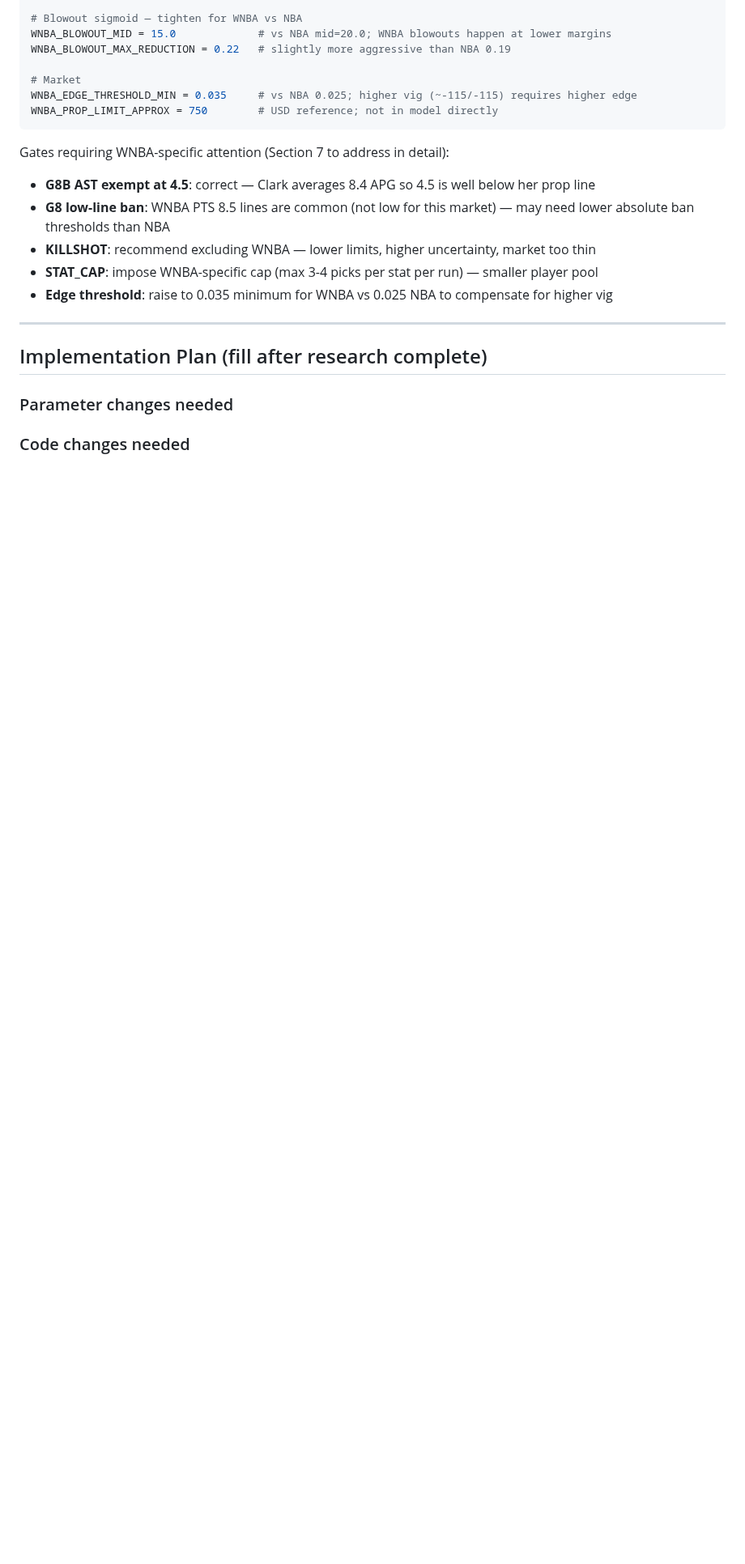
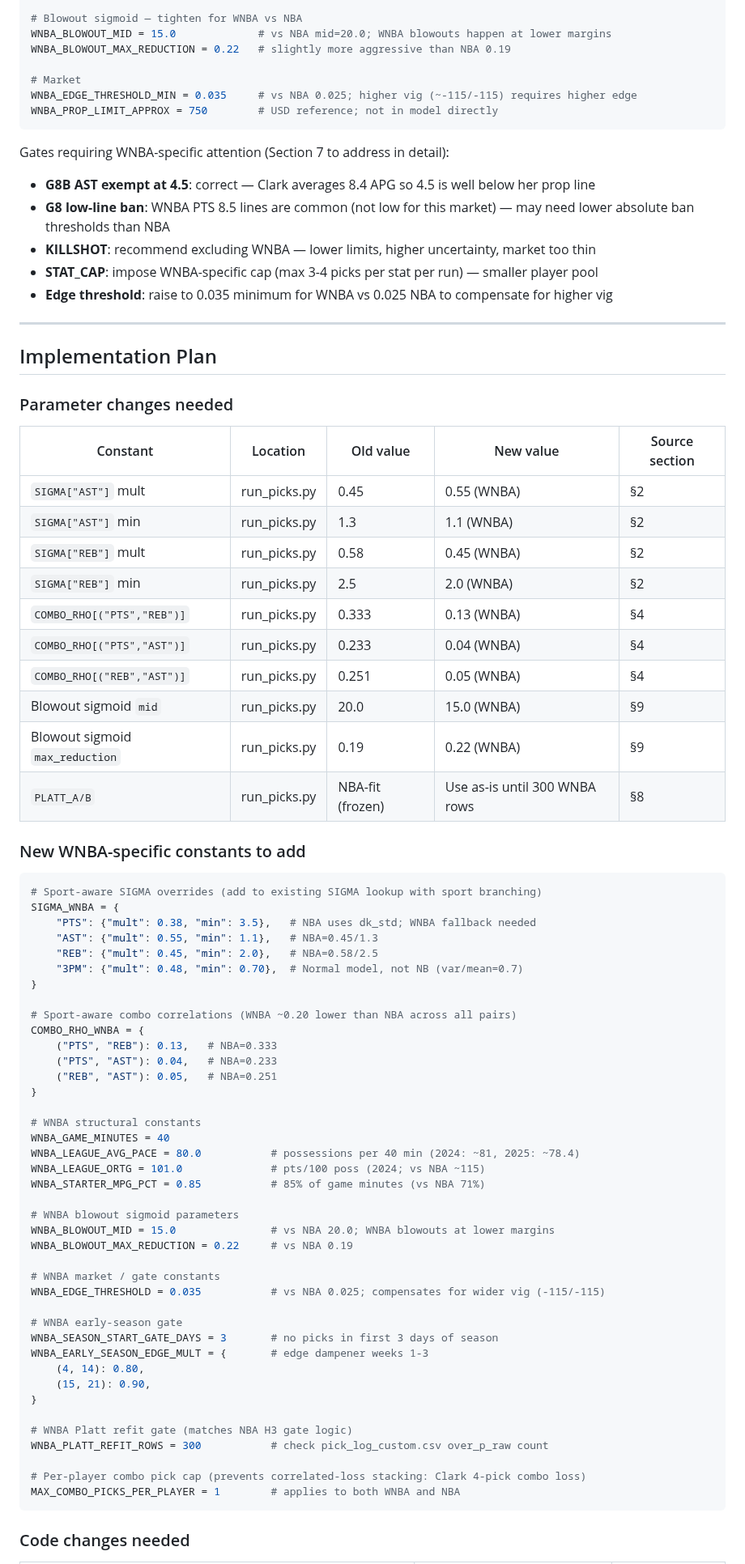
Before and after one commit to jonopeshut-hueonnyparlay/JonnyParlay, a Markdown page: docs/research/WNBA_RESEARCH_FINDINGS.md, the part around one of its changes. Shown at 81% size. Rendered like a GitHub page; blank space fills up the shorter version.

Commit message:
research: WNBA implementation plan — all 9 sections complete, status table fixed

````diff
--- a/docs/research/WNBA_RESEARCH_FINDINGS.md
+++ b/docs/research/WNBA_RESEARCH_FINDINGS.md
@@ -1422,9 +1422,66 @@ Gates requiring WNBA-specific attention (Section 7 to address in detail):
 
 ---
 
-## Implementation Plan (fill after research complete)
+## Implementation Plan
 
 ### Parameter changes needed
-<!-- List every constant that needs updating with old → new value -->
+
+| Constant | Location | Old value | New value | Source section |
+|----------|----------|-----------|-----------|----------------|
+| `SIGMA["AST"]` mult | run_picks.py | 0.45 | 0.55 (WNBA) | §2 |
+| `SIGMA["AST"]` min | run_picks.py | 1.3 | 1.1 (WNBA) | §2 |
+| `SIGMA["REB"]` mult | run_picks.py | 0.58 | 0.45 (WNBA) | §2 |
+| `SIGMA["REB"]` min | run_picks.py | 2.5 | 2.0 (WNBA) | §2 |
+| `COMBO_RHO[("PTS","REB")]` | run_picks.py | 0.333 | 0.13 (WNBA) | §4 |
+| `COMBO_RHO[("PTS","AST")]` | run_picks.py | 0.233 | 0.04 (WNBA) | §4 |
+| `COMBO_RHO[("REB","AST")]` | run_picks.py | 0.251 | 0.05 (WNBA) | §4 |
+| Blowout sigmoid `mid` | run_picks.py | 20.0 | 15.0 (WNBA) | §9 |
+| Blowout sigmoid `max_reduction` | run_picks.py | 0.19 | 0.22 (WNBA) | §9 |
+| `PLATT_A/B` | run_picks.py | NBA-fit (frozen) | Use as-is until 300 WNBA rows | §8 |
+
+### New WNBA-specific constants to add
+
+```python
+# Sport-aware SIGMA overrides (add to existing SIGMA lookup with sport branching)
+SIGMA_WNBA = {
+    "PTS": {"mult": 0.38, "min": 3.5},   # NBA uses dk_std; WNBA fallback needed
+    "AST": {"mult": 0.55, "min": 1.1},   # NBA=0.45/1.3
+    "REB": {"mult": 0.45, "min": 2.0},   # NBA=0.58/2.5
+    "3PM": {"mult": 0.48, "min": 0.70},  # Normal model, not NB (var/mean=0.7)
+}
+
+# Sport-aware combo correlations (WNBA ~0.20 lower than NBA across all pairs)
+COMBO_RHO_WNBA = {
+    ("PTS", "REB"): 0.13,   # NBA=0.333
+    ("PTS", "AST"): 0.04,   # NBA=0.233
+    ("REB", "AST"): 0.05,   # NBA=0.251
+}
+
+# WNBA structural constants
+WNBA_GAME_MINUTES = 40
+WNBA_LEAGUE_AVG_PACE = 80.0           # possessions per 40 min (2024: ~81, 2025: ~78.4)
+WNBA_LEAGUE_ORTG = 101.0              # pts/100 poss (2024; vs NBA ~115)
+WNBA_STARTER_MPG_PCT = 0.85           # 85% of game minutes (vs NBA 71%)
+
+# WNBA blowout sigmoid parameters
+WNBA_BLOWOUT_MID = 15.0               # vs NBA 20.0; WNBA blowouts at lower margins
+WNBA_BLOWOUT_MAX_REDUCTION = 0.22     # vs NBA 0.19
+
+# WNBA market / gate constants
+WNBA_EDGE_THRESHOLD = 0.035           # vs NBA 0.025; compensates for wider vig (-115/-115)
+
+# WNBA early-season gate
+WNBA_SEASON_START_GATE_DAYS = 3       # no picks in first 3 days of season
+WNBA_EARLY_SEASON_EDGE_MULT = {       # edge dampener weeks 1-3
+    (4, 14): 0.80,
+    (15, 21): 0.90,
+}
+
+# WNBA Platt refit gate (matches NBA H3 gate logic)
+WNBA_PLATT_REFIT_ROWS = 300           # check pick_log_custom.csv over_p_raw count
+
+# Per-player combo pick cap (prevents correlated-loss stacking: Clark 4-pick combo loss)
+MAX_COMBO_PICKS_PER_PLAYER = 1        # applies to both WNBA and NBA
+```
 
 ### Code changes needed
````
Also changed, not shown: other parts of docs/research/WNBA_RESEARCH_FINDINGS.md (+33 -6 lines).
